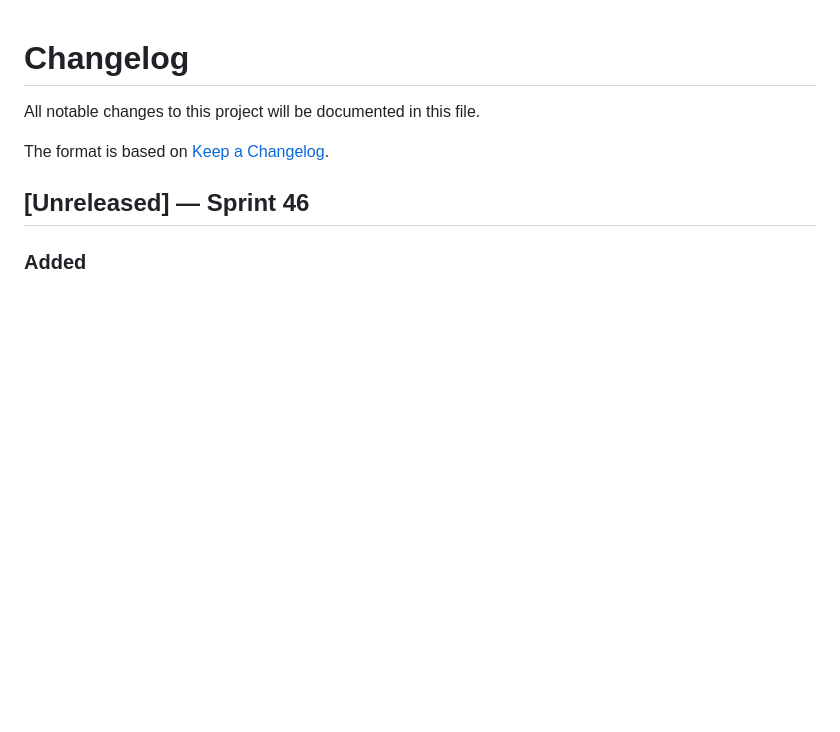
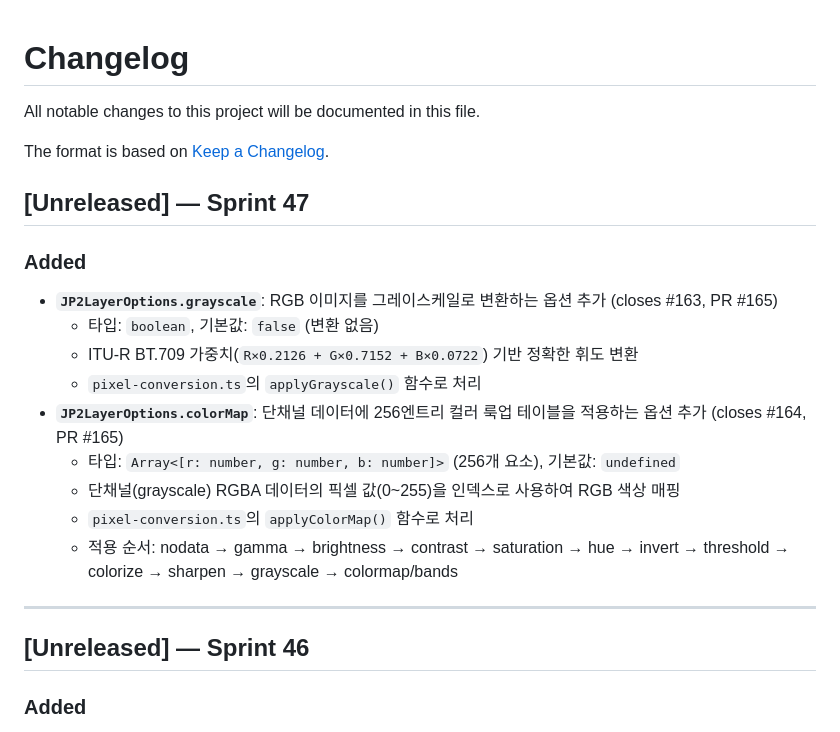
Before and after one commit to conaonda/OpenLayersJP2Provider, a Markdown page: CHANGELOG.md, the part around the change. Rendered like a GitHub page; blank space fills up the shorter version.

Commit message:
docs(changelog): add Sprint 47 entries for grayscale and colorMap options (#163, #164) (#168)
Co-authored-by: Claude Sonnet 4.6 <noreply@anthropic.com>

```diff
--- a/CHANGELOG.md
+++ b/CHANGELOG.md
@@ -3,6 +3,21 @@
 All notable changes to this project will be documented in this file.
 
 The format is based on [Keep a Changelog](https://keepachangelog.com/en/1.0.0/).
+
+## [Unreleased] — Sprint 47
+
+### Added
+- **`JP2LayerOptions.grayscale`**: RGB 이미지를 그레이스케일로 변환하는 옵션 추가 (closes #163, PR #165)
+  - 타입: `boolean`, 기본값: `false` (변환 없음)
+  - ITU-R BT.709 가중치(`R×0.2126 + G×0.7152 + B×0.0722`) 기반 정확한 휘도 변환
+  - `pixel-conversion.ts`의 `applyGrayscale()` 함수로 처리
+- **`JP2LayerOptions.colorMap`**: 단채널 데이터에 256엔트리 컬러 룩업 테이블을 적용하는 옵션 추가 (closes #164, PR #165)
+  - 타입: `Array<[r: number, g: number, b: number]>` (256개 요소), 기본값: `undefined`
+  - 단채널(grayscale) RGBA 데이터의 픽셀 값(0~255)을 인덱스로 사용하여 RGB 색상 매핑
+  - `pixel-conversion.ts`의 `applyColorMap()` 함수로 처리
+  - 적용 순서: nodata → gamma → brightness → contrast → saturation → hue → invert → threshold → colorize → sharpen → grayscale → colormap/bands
+
+---
 
 ## [Unreleased] — Sprint 46
 
```
